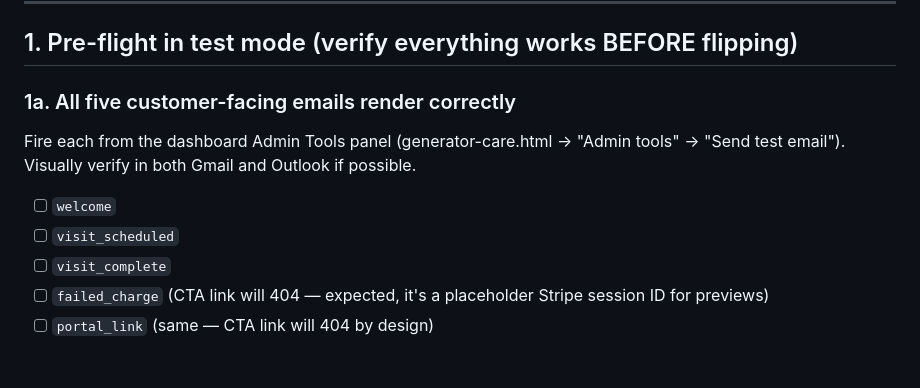
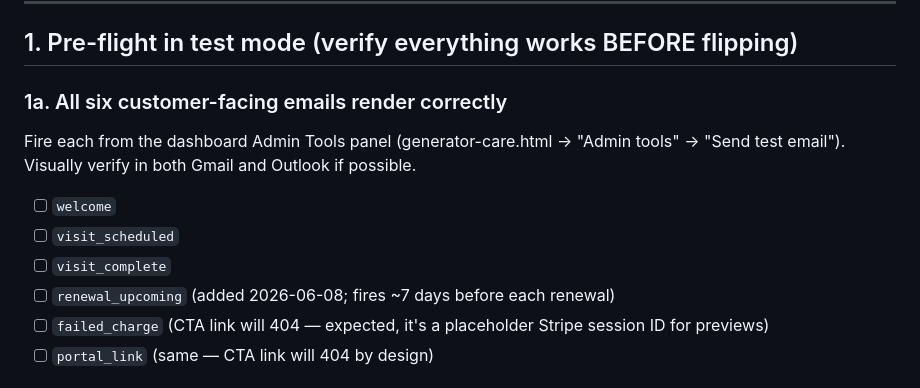
Before and after one commit to CJ-Bates/bates-electric-app, a Markdown page: docs/stripe-go-live-checklist.md, the part around one of its changes. Drawn GitHub-style.

```diff
--- a/docs/stripe-go-live-checklist.md
+++ b/docs/stripe-go-live-checklist.md
@@ -38,7 +38,7 @@ roll back without partial-refund / cancellation cleanup. Pre-flight every step.
 
 ## 1. Pre-flight in test mode (verify everything works BEFORE flipping)
 
-### 1a. All five customer-facing emails render correctly
+### 1a. All six customer-facing emails render correctly
 
 Fire each from the dashboard Admin Tools panel
 (generator-care.html → "Admin tools" → "Send test email"). Visually verify in
@@ -47,6 +47,7 @@ both Gmail and Outlook if possible.
 - [ ] `welcome`
 - [ ] `visit_scheduled`
 - [ ] `visit_complete`
+- [ ] `renewal_upcoming` (added 2026-06-08; fires ~7 days before each renewal)
 - [ ] `failed_charge` (CTA link will 404 — expected, it's a placeholder
       Stripe session ID for previews)
 - [ ] `portal_link` (same — CTA link will 404 by design)
```
Also changed, not shown: other parts of docs/stripe-go-live-checklist.md (+69 -0 lines).
